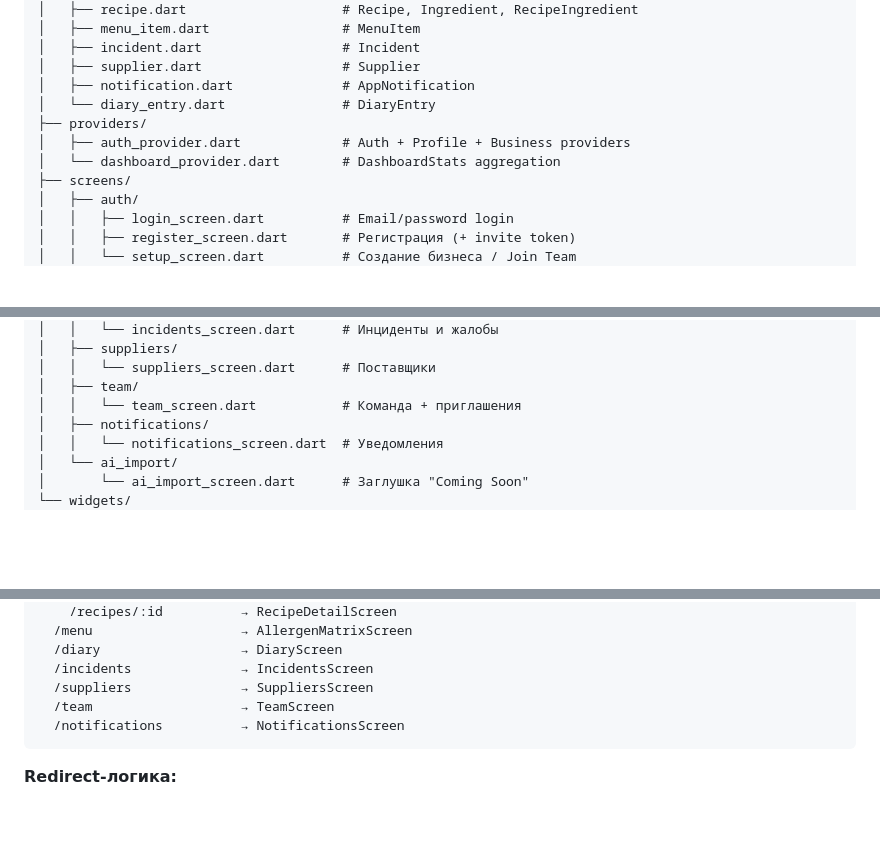
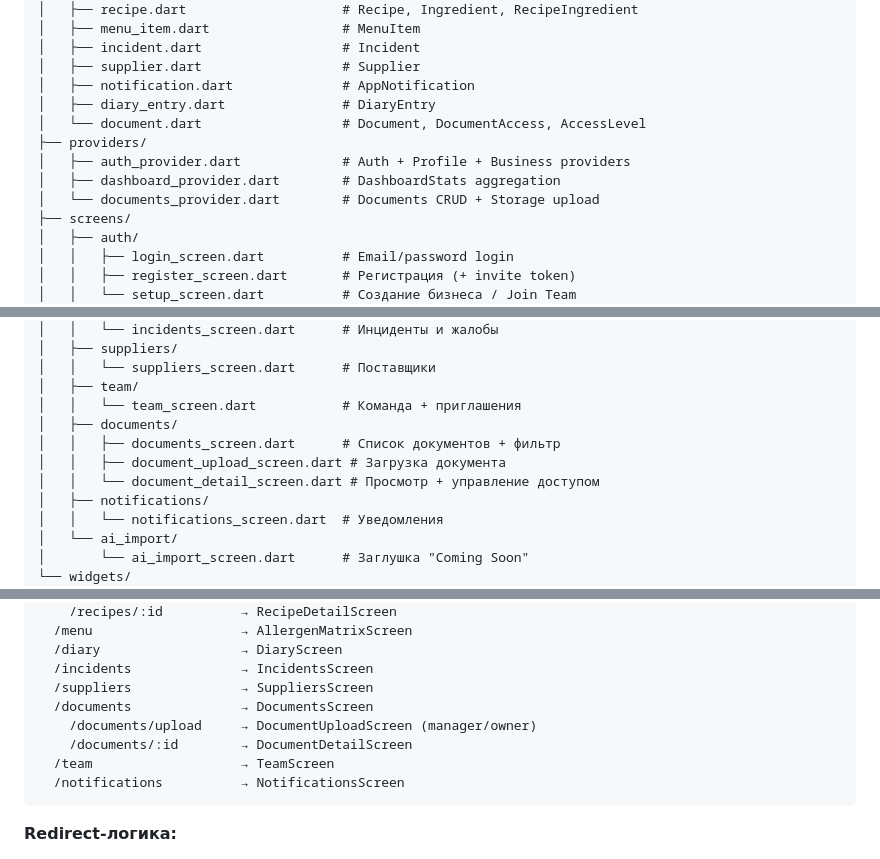
Before and after one commit to KNSTNTN24/haccp-mobile, a Markdown page: PROJECT_STATE.md, 3 parts joined by grey strips. Rendered like a GitHub page; blank space fills up the shorter version.

````diff
--- a/PROJECT_STATE.md
+++ b/PROJECT_STATE.md
@@ -49,10 +49,12 @@ lib/
 │   ├── incident.dart                  # Incident
 │   ├── supplier.dart                  # Supplier
 │   ├── notification.dart              # AppNotification
-│   └── diary_entry.dart               # DiaryEntry
+│   ├── diary_entry.dart               # DiaryEntry
+│   └── document.dart                  # Document, DocumentAccess, AccessLevel
 ├── providers/
 │   ├── auth_provider.dart             # Auth + Profile + Business providers
-│   └── dashboard_provider.dart        # DashboardStats aggregation
+│   ├── dashboard_provider.dart        # DashboardStats aggregation
+│   └── documents_provider.dart        # Documents CRUD + Storage upload
 ├── screens/
 │   ├── auth/
 │   │   ├── login_screen.dart          # Email/password login
@@ -78,6 +80,10 @@ lib/
 │   │   └── suppliers_screen.dart      # Поставщики
 │   ├── team/
 │   │   └── team_screen.dart           # Команда + приглашения
+│   ├── documents/
+│   │   ├── documents_screen.dart      # Список документов + фильтр
+│   │   ├── document_upload_screen.dart # Загрузка документа
+│   │   └── document_detail_screen.dart # Просмотр + управление доступом
 │   ├── notifications/
 │   │   └── notifications_screen.dart  # Уведомления
 │   └── ai_import/
@@ -108,6 +114,9 @@ ShellRoute (AppScaffold — bottom navigation):
   /diary                  → DiaryScreen
   /incidents              → IncidentsScreen
   /suppliers              → SuppliersScreen
+  /documents              → DocumentsScreen
+    /documents/upload     → DocumentUploadScreen (manager/owner)
+    /documents/:id        → DocumentDetailScreen
   /team                   → TeamScreen
   /notifications          → NotificationsScreen
 ```
````
Also changed, not shown: other parts of PROJECT_STATE.md (+33 -2 lines).
